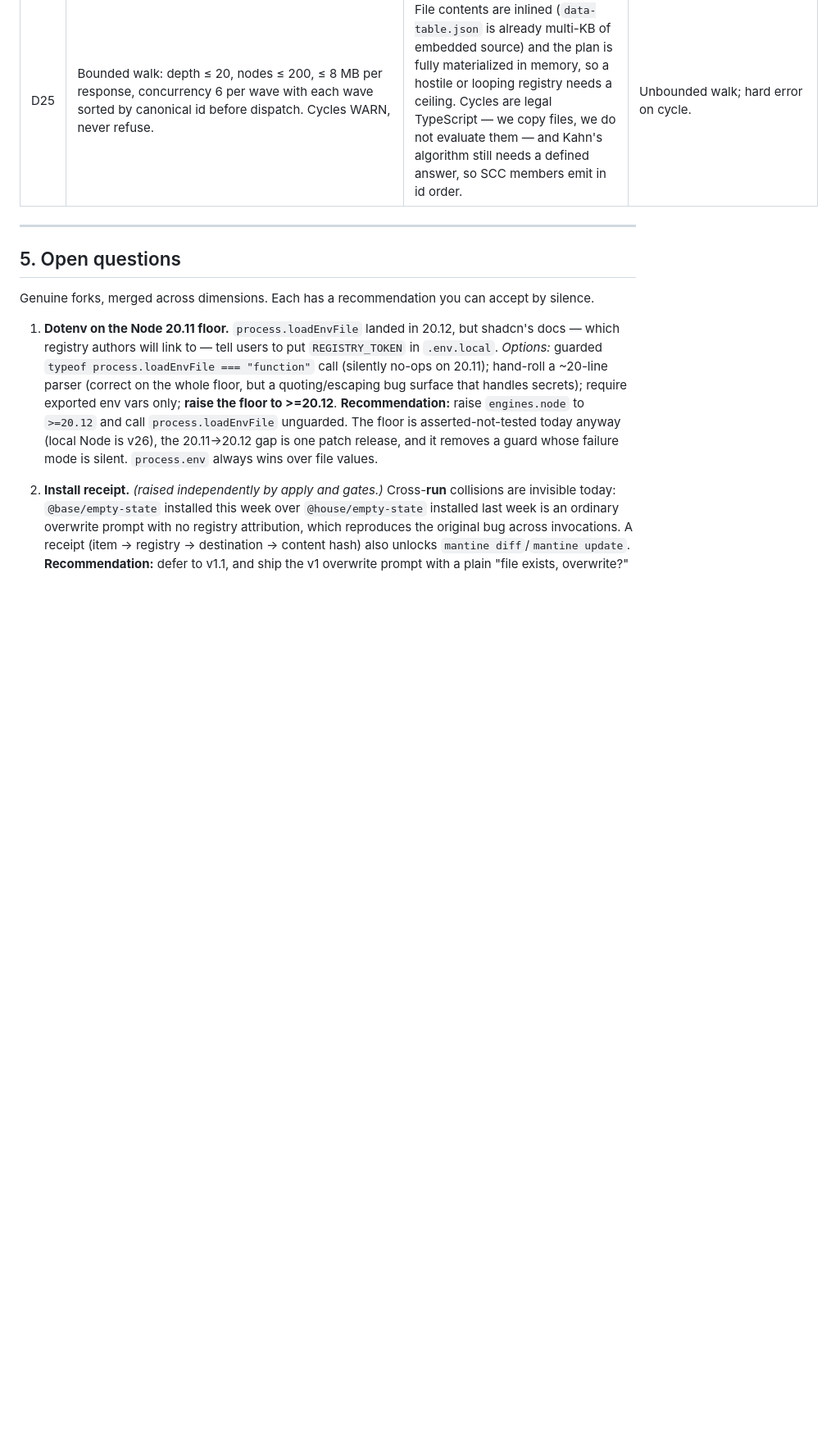
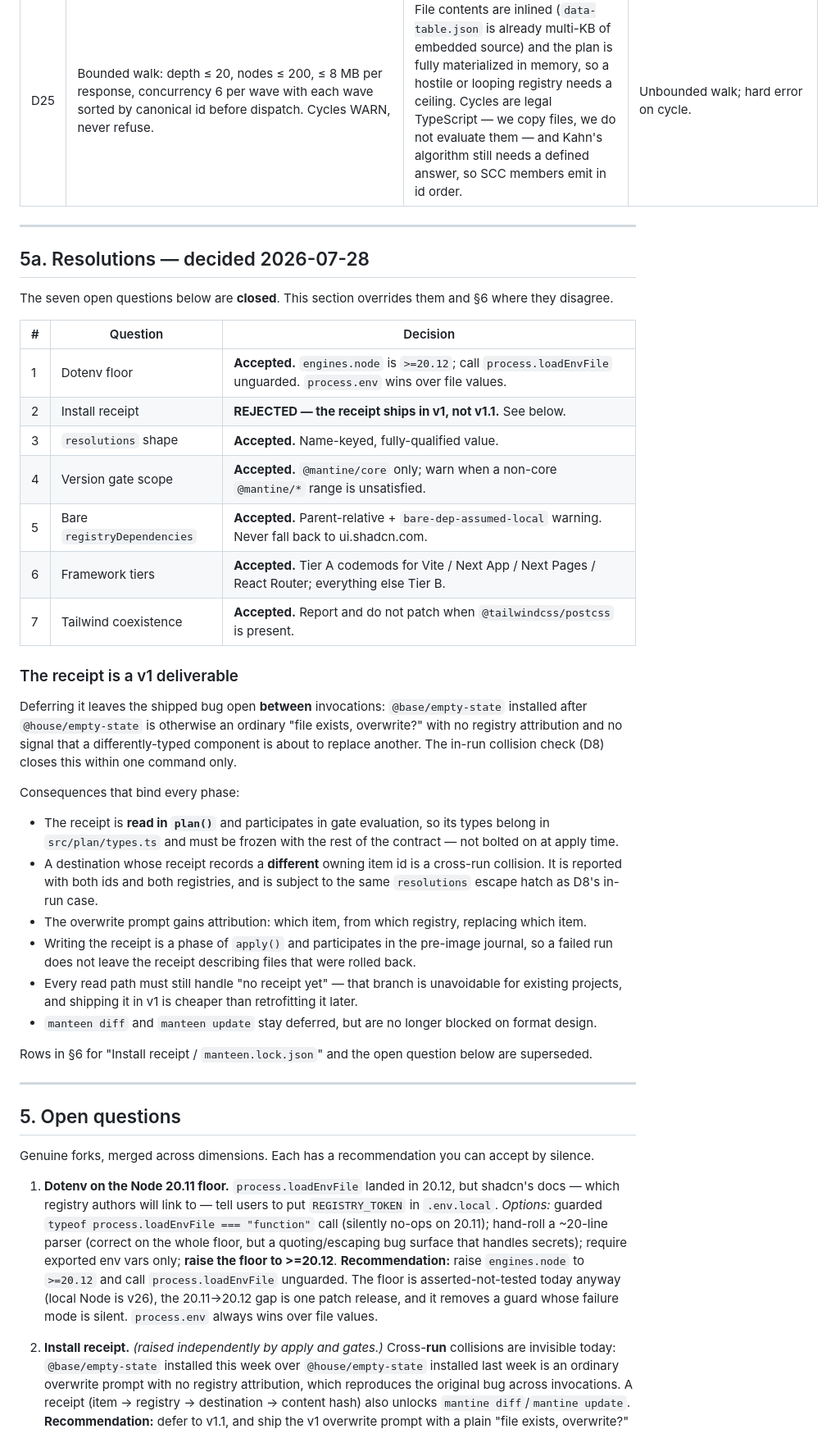
Before and after one commit to arimxyer/manteen, a Markdown page: docs/client-build-plan.md, the part around the change. Shown at 82% size. Drawn GitHub-style; blank space fills up the shorter version.

Commit message:
Close the seven open questions; pull the install receipt into v1
Six accepted as recommended. The receipt is not deferred: without it the
shipped collision bug stays open between invocations, where an overwrite prompt
carries no registry attribution. That makes it part of the frozen plan contract
rather than an apply-time addition, so it has to be decided before the types
are written.

Co-Authored-By: Claude Opus 5 <noreply@anthropic.com>

```diff
--- a/docs/client-build-plan.md
+++ b/docs/client-build-plan.md
@@ -410,6 +410,45 @@ node <repo>/packages/cli/dist/cli.mjs add @base/empty-state
 
 ---
 
+## 5a. Resolutions — decided 2026-07-28
+
+The seven open questions below are **closed**. This section overrides them and §6 where they disagree.
+
+| # | Question | Decision |
+|---|---|---|
+| 1 | Dotenv floor | **Accepted.** `engines.node` is `>=20.12`; call `process.loadEnvFile` unguarded. `process.env` wins over file values. |
+| 2 | Install receipt | **REJECTED — the receipt ships in v1, not v1.1.** See below. |
+| 3 | `resolutions` shape | **Accepted.** Name-keyed, fully-qualified value. |
+| 4 | Version gate scope | **Accepted.** `@mantine/core` only; warn when a non-core `@mantine/*` range is unsatisfied. |
+| 5 | Bare `registryDependencies` | **Accepted.** Parent-relative + `bare-dep-assumed-local` warning. Never fall back to ui.shadcn.com. |
+| 6 | Framework tiers | **Accepted.** Tier A codemods for Vite / Next App / Next Pages / React Router; everything else Tier B. |
+| 7 | Tailwind coexistence | **Accepted.** Report and do not patch when `@tailwindcss/postcss` is present. |
+
+### The receipt is a v1 deliverable
+
+Deferring it leaves the shipped bug open **between** invocations: `@base/empty-state` installed after
+`@house/empty-state` is otherwise an ordinary "file exists, overwrite?" with no registry attribution and
+no signal that a differently-typed component is about to replace another. The in-run collision check
+(D8) closes this within one command only.
+
+Consequences that bind every phase:
+
+- The receipt is **read in `plan()`** and participates in gate evaluation, so its types belong in
+  `src/plan/types.ts` and must be frozen with the rest of the contract — not bolted on at apply time.
+- A destination whose receipt records a **different** owning item id is a cross-run collision. It is
+  reported with both ids and both registries, and is subject to the same `resolutions` escape hatch
+  as D8's in-run case.
+- The overwrite prompt gains attribution: which item, from which registry, replacing which item.
+- Writing the receipt is a phase of `apply()` and participates in the pre-image journal, so a failed
+  run does not leave the receipt describing files that were rolled back.
+- Every read path must still handle "no receipt yet" — that branch is unavoidable for existing
+  projects, and shipping it in v1 is cheaper than retrofitting it later.
+- `manteen diff` and `manteen update` stay deferred, but are no longer blocked on format design.
+
+Rows in §6 for "Install receipt / `manteen.lock.json`" and the open question below are superseded.
+
+---
+
 ## 5. Open questions
 
 Genuine forks, merged across dimensions. Each has a recommendation you can accept by silence.
```
